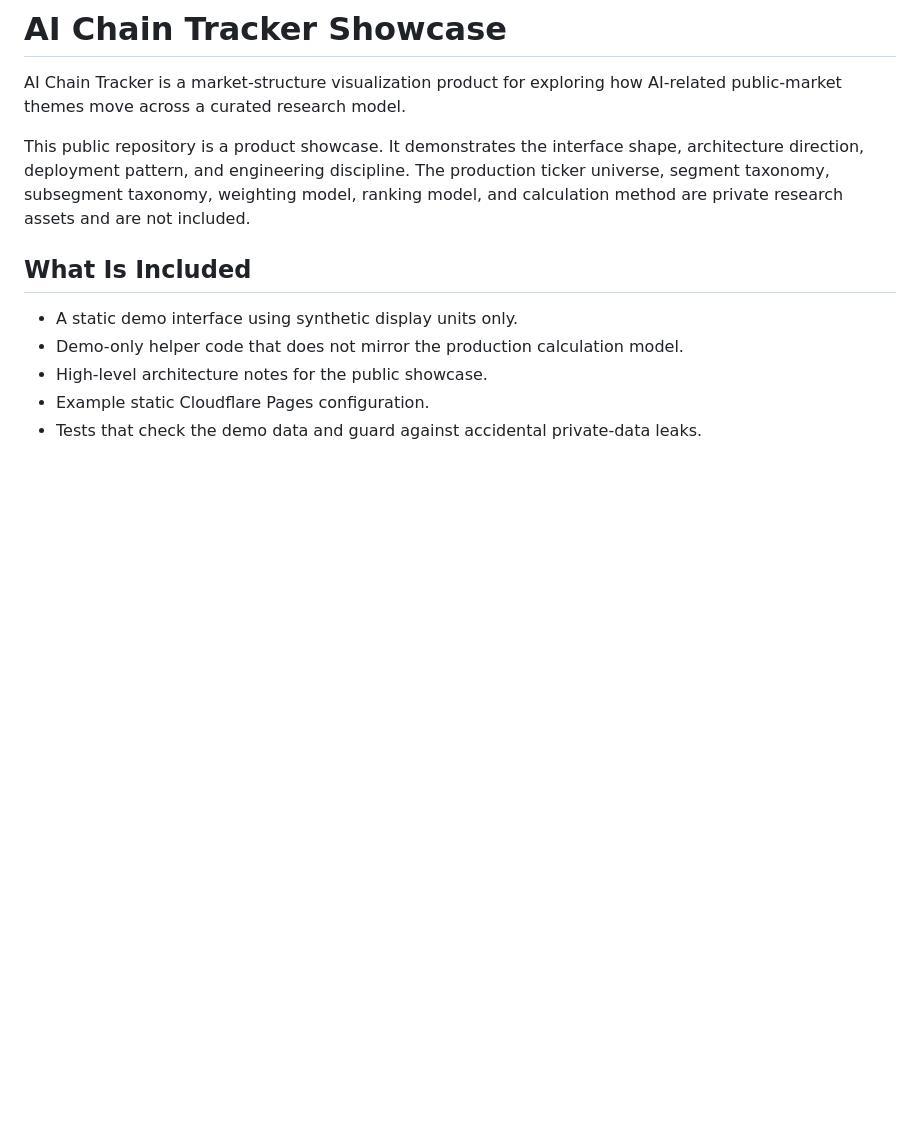
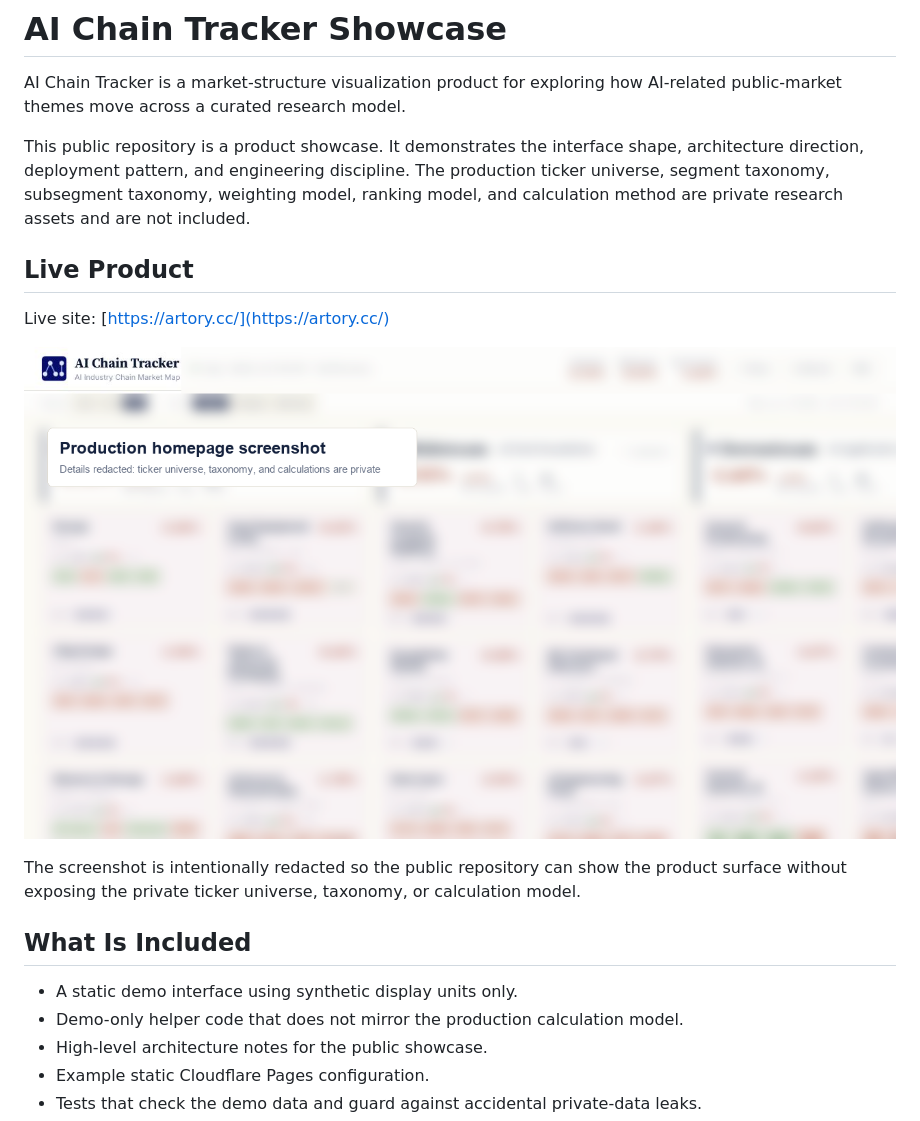
Before and after one commit to PepperSun/AI-Chain-Stock-Tracker, a Markdown page: README.md, the part around the change. Rendered like a GitHub page; pictures changed too: assets/homepage-showcase-redacted.png (added); blank space fills up the shorter version.

Commit message:
docs: add live site and redacted homepage screenshot

```diff
--- a/README.md
+++ b/README.md
@@ -8,6 +8,16 @@ shape, architecture direction, deployment pattern, and engineering discipline.
 The production ticker universe, segment taxonomy, subsegment taxonomy,
 weighting model, ranking model, and calculation method are private research
 assets and are not included.
+
+## Live Product
+
+Live site: [https://artory.cc/](https://artory.cc/)
+
+![Redacted AI Chain Tracker homepage screenshot](assets/homepage-showcase-redacted.png)
+
+The screenshot is intentionally redacted so the public repository can show the
+product surface without exposing the private ticker universe, taxonomy, or
+calculation model.
 
 ## What Is Included
 
```
